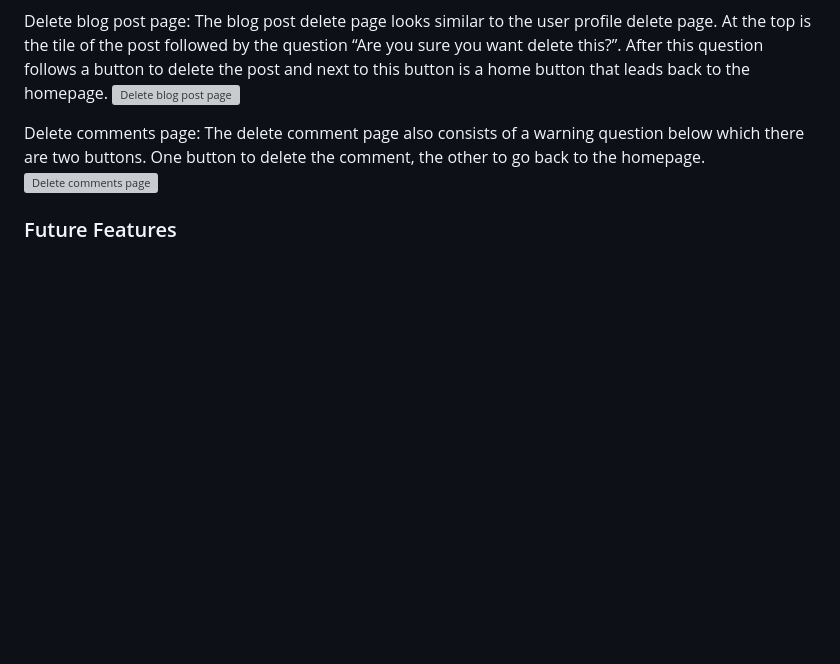
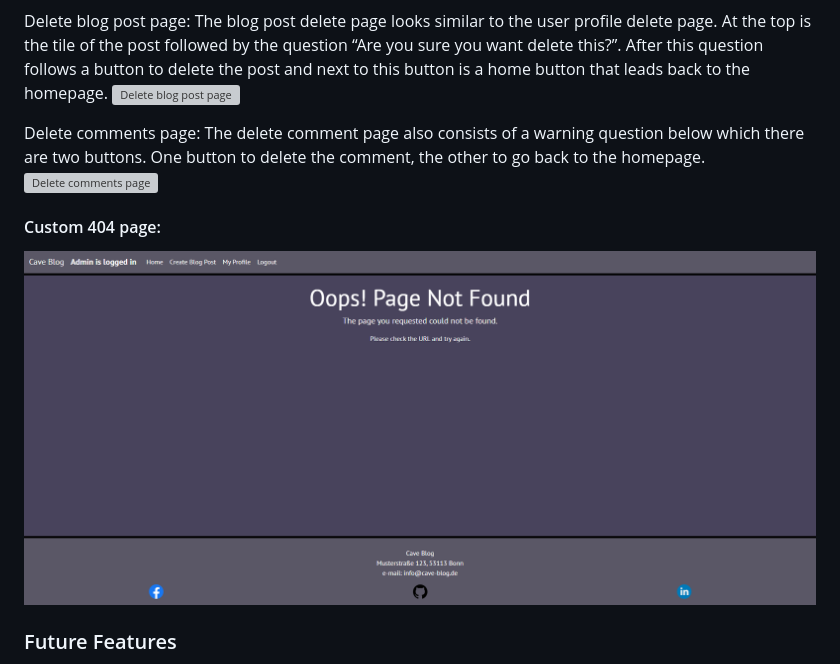
Before and after one commit to SureDeveloping/cave-blog, a Markdown page: README.md, the part around the change. Drawn GitHub-style; pictures changed too: docs/readme_images/404.png (added); blank space fills up the shorter version; grey boxes are pictures that could not be loaded.

Commit message:
Add 404 to the readme

```diff
--- a/README.md
+++ b/README.md
@@ -289,6 +289,9 @@ Delete comments page:
 The delete comment page also consists of a warning question below which there are two buttons. One button to delete the comment, the other to go back to the homepage.
 ![Delete comments page](docs/readme_images/features-homepage-comment-delete.png "Delete comments page")
 
+#### Custom 404 page:
+![Custom 404 page](docs/readme_images/404.png "Custom 404 page")
+
 ### Future Features
 There are some features that are still possible and can be implemented in the future. These are already listed in the Aglie list and rated as “Will not have”.
 * Password Change function.
```
